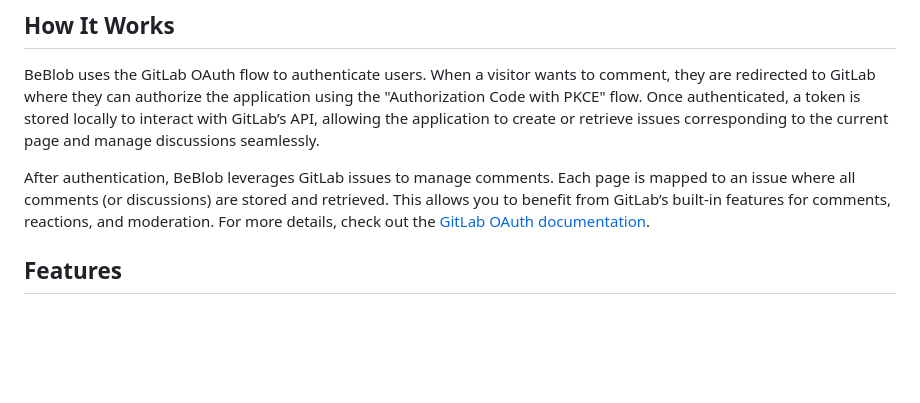
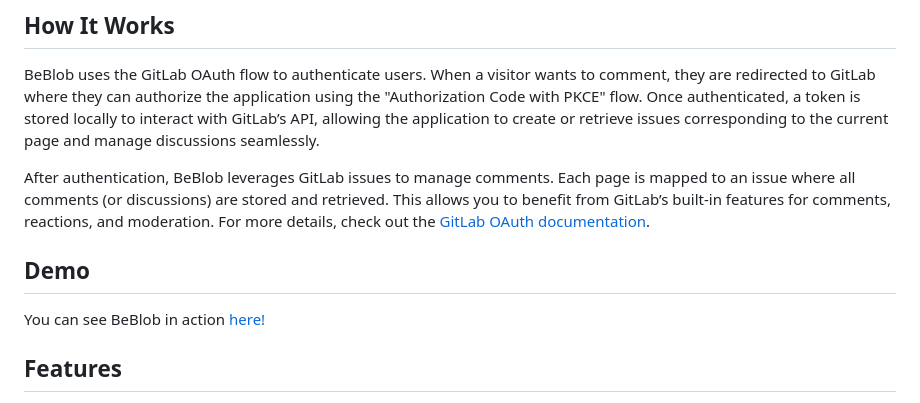
Before and after one commit to RMF-Agent-Network/beblob-selfhosted, a Markdown page: README.md, the part around the change. GitHub-like rendering; blank space fills up the shorter version.

Commit message:
Add demo

```diff
--- a/README.md
+++ b/README.md
@@ -7,6 +7,10 @@ BeBlob is an open-source library that enhances any static or dynamic website by
 BeBlob uses the GitLab OAuth flow to authenticate users. When a visitor wants to comment, they are redirected to GitLab where they can authorize the application using the "Authorization Code with PKCE" flow. Once authenticated, a token is stored locally to interact with GitLab’s API, allowing the application to create or retrieve issues corresponding to the current page and manage discussions seamlessly.
 
 After authentication, BeBlob leverages GitLab issues to manage comments. Each page is mapped to an issue where all comments (or discussions) are stored and retrieved. This allows you to benefit from GitLab’s built-in features for comments, reactions, and moderation. For more details, check out the [GitLab OAuth documentation](https://docs.gitlab.com/ee/api/oauth2.html).
+
+## Demo
+
+You can see BeBlob in action [here!](https://antonbelev.gitlab.io/beblob-demo/)
 
 ## Features
 
```
